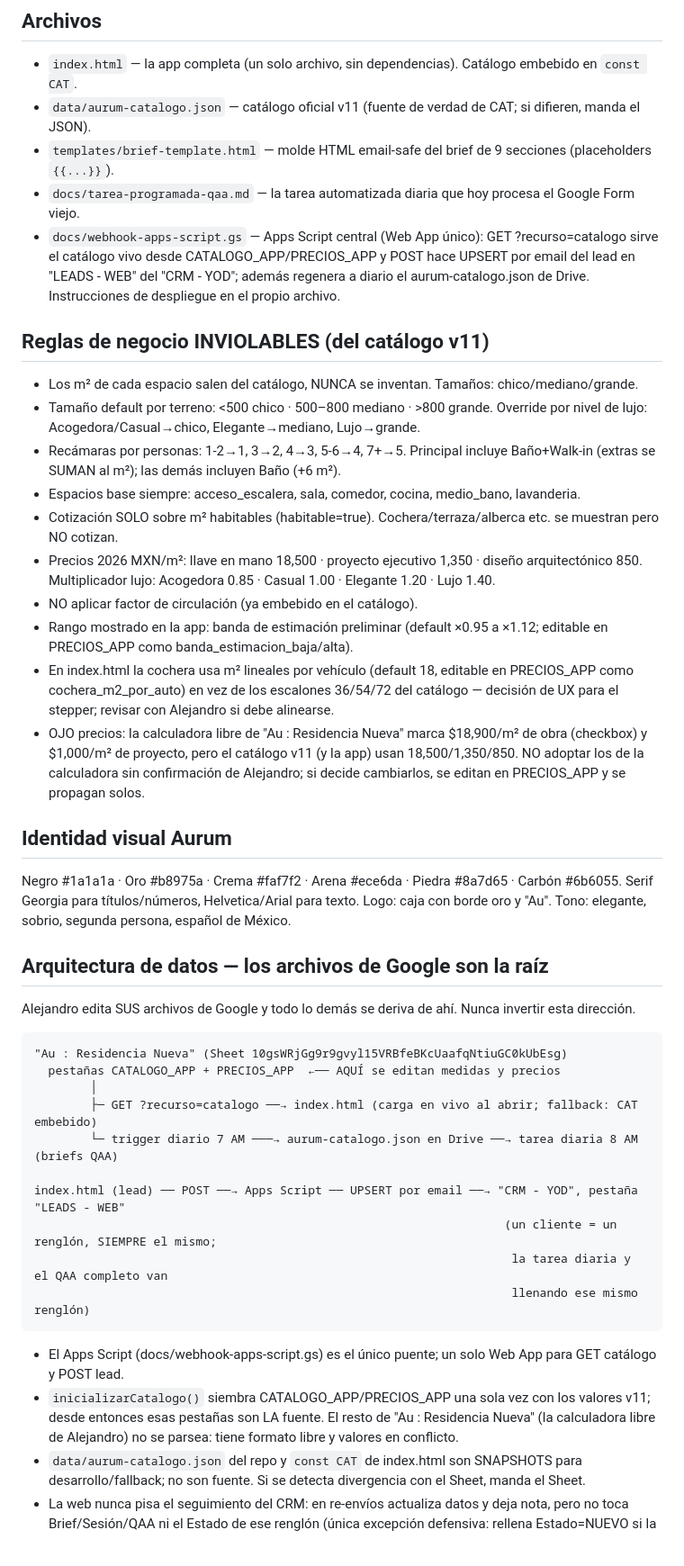
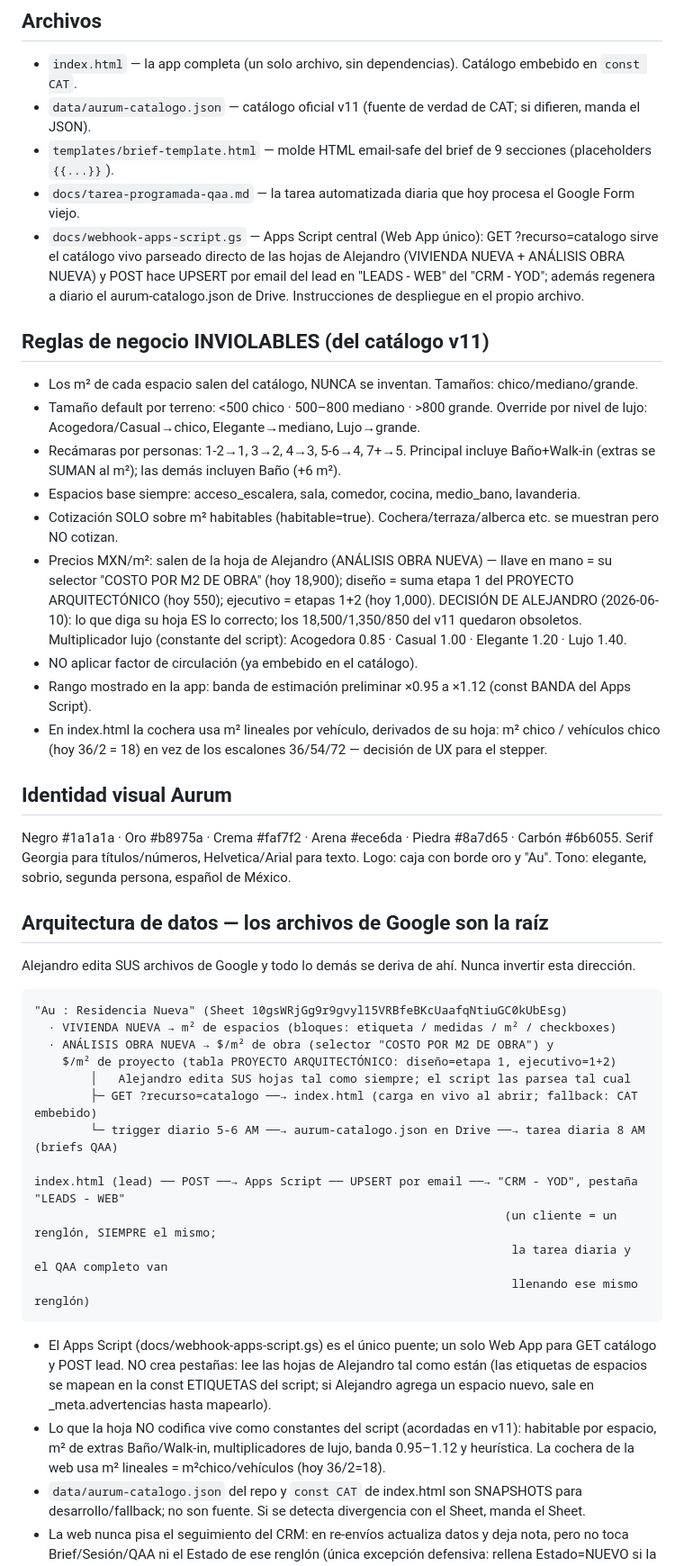
Before and after one commit to alexpueblag/aurum-experiencia, a Markdown page: CLAUDE.md, the part around one of its changes. Shown at 90% size. Drawn GitHub-style.

Commit message:
Catalogo leido DIRECTO de las hojas de Alejandro (sin pestanas nuevas)
A peticion de Alejandro: sus hojas mandan tal como estan.
- parsearEspacios_: lee los bloques de VIVIENDA NUEVA (etiqueta /
  medidas / m2 / checkboxes); mapeo de etiquetas a claves en const
  ETIQUETAS; espacios nuevos sin mapear salen en _meta.advertencias.
- parsearPrecios_: llave en mano = selector 'COSTO POR M2 DE OBRA'
  de ANALISIS OBRA NUEVA (hoy 18,900); diseno = suma etapa 1 del
  PROYECTO ARQUITECTONICO (hoy 550); ejecutivo = etapas 1+2 (1,000).
- cochera de la web derivada de su hoja: m2 chico / vehiculos (36/2=18).
- Eliminadas la siembra y las pestanas CATALOGO_APP/PRECIOS_APP;
  borrarPestanasApp() las limpia del sheet.
- Habitable, extras Bano/Walk-in, multiplicadores, banda y heuristica
  quedan como constantes del script (la hoja no los codifica).
- Docs actualizadas: precios vigentes = los de su hoja (decision de
  Alejandro 2026-06-10); 18,500/1,350/850 del v11 obsoletos.

Verificado contra el xlsx real exportado de su sheet: 31 espacios,
cero advertencias, m2/extras identicos a v11, precios 18900/1000/550.

Co-Authored-By: Claude Fable 5 <noreply@anthropic.com>

````diff
--- a/CLAUDE.md
+++ b/CLAUDE.md
@@ -17,7 +17,7 @@ Web app de captación de leads para **Aurum Arquitectos** (Hermosillo, Sonora; d
 - `data/aurum-catalogo.json` — catálogo oficial v11 (fuente de verdad de CAT; si difieren, manda el JSON).
 - `templates/brief-template.html` — molde HTML email-safe del brief de 9 secciones (placeholders `{{...}}`).
 - `docs/tarea-programada-qaa.md` — la tarea automatizada diaria que hoy procesa el Google Form viejo.
-- `docs/webhook-apps-script.gs` — Apps Script central (Web App único): GET ?recurso=catalogo sirve el catálogo vivo desde CATALOGO_APP/PRECIOS_APP y POST hace UPSERT por email del lead en "LEADS - WEB" del "CRM - YOD"; además regenera a diario el aurum-catalogo.json de Drive. Instrucciones de despliegue en el propio archivo.
+- `docs/webhook-apps-script.gs` — Apps Script central (Web App único): GET ?recurso=catalogo sirve el catálogo vivo parseado directo de las hojas de Alejandro (VIVIENDA NUEVA + ANÁLISIS OBRA NUEVA) y POST hace UPSERT por email del lead en "LEADS - WEB" del "CRM - YOD"; además regenera a diario el aurum-catalogo.json de Drive. Instrucciones de despliegue en el propio archivo.
 
 ## Reglas de negocio INVIOLABLES (del catálogo v11)
 - Los m² de cada espacio salen del catálogo, NUNCA se inventan. Tamaños: chico/mediano/grande.
@@ -25,11 +25,10 @@ Web app de captación de leads para **Aurum Arquitectos** (Hermosillo, Sonora; d
 - Recámaras por personas: 1-2→1, 3→2, 4→3, 5-6→4, 7+→5. Principal incluye Baño+Walk-in (extras se SUMAN al m²); las demás incluyen Baño (+6 m²).
 - Espacios base siempre: acceso_escalera, sala, comedor, cocina, medio_bano, lavanderia.
 - Cotización SOLO sobre m² habitables (habitable=true). Cochera/terraza/alberca etc. se muestran pero NO cotizan.
-- Precios 2026 MXN/m²: llave en mano 18,500 · proyecto ejecutivo 1,350 · diseño arquitectónico 850. Multiplicador lujo: Acogedora 0.85 · Casual 1.00 · Elegante 1.20 · Lujo 1.40.
+- Precios MXN/m²: salen de la hoja de Alejandro (ANÁLISIS OBRA NUEVA) — llave en mano = su selector "COSTO POR M2 DE OBRA" (hoy 18,900); diseño = suma etapa 1 del PROYECTO ARQUITECTÓNICO (hoy 550); ejecutivo = etapas 1+2 (hoy 1,000). DECISIÓN DE ALEJANDRO (2026-06-10): lo que diga su hoja ES lo correcto; los 18,500/1,350/850 del v11 quedaron obsoletos. Multiplicador lujo (constante del script): Acogedora 0.85 · Casual 1.00 · Elegante 1.20 · Lujo 1.40.
 - NO aplicar factor de circulación (ya embebido en el catálogo).
-- Rango mostrado en la app: banda de estimación preliminar (default ×0.95 a ×1.12; editable en PRECIOS_APP como banda_estimacion_baja/alta).
-- En index.html la cochera usa m² lineales por vehículo (default 18, editable en PRECIOS_APP como cochera_m2_por_auto) en vez de los escalones 36/54/72 del catálogo — decisión de UX para el stepper; revisar con Alejandro si debe alinearse.
-- OJO precios: la calculadora libre de "Au : Residencia Nueva" marca $18,900/m² de obra (checkbox) y $1,000/m² de proyecto, pero el catálogo v11 (y la app) usan 18,500/1,350/850. NO adoptar los de la calculadora sin confirmación de Alejandro; si decide cambiarlos, se editan en PRECIOS_APP y se propagan solos.
+- Rango mostrado en la app: banda de estimación preliminar ×0.95 a ×1.12 (const BANDA del Apps Script).
+- En index.html la cochera usa m² lineales por vehículo, derivados de su hoja: m² chico / vehículos chico (hoy 36/2 = 18) en vez de los escalones 36/54/72 — decisión de UX para el stepper.
 
 ## Identidad visual Aurum
 Negro #1a1a1a · Oro #b8975a · Crema #faf7f2 · Arena #ece6da · Piedra #8a7d65 · Carbón #6b6055. Serif Georgia para títulos/números, Helvetica/Arial para texto. Logo: caja con borde oro y "Au". Tono: elegante, sobrio, segunda persona, español de México.
@@ -39,10 +38,12 @@ Alejandro edita SUS archivos de Google y todo lo demás se deriva de ahí. Nunca
 
 ```
 "Au : Residencia Nueva" (Sheet 10gsWRjGg9r9gvyl15VRBfeBKcUaafqNtiuGC0kUbEsg)
-  pestañas CATALOGO_APP + PRECIOS_APP  ←── AQUÍ se editan medidas y precios
-        │
+  · VIVIENDA NUEVA → m² de espacios (bloques: etiqueta / medidas / m² / checkboxes)
+  · ANÁLISIS OBRA NUEVA → $/m² de obra (selector "COSTO POR M2 DE OBRA") y
+    $/m² de proyecto (tabla PROYECTO ARQUITECTÓNICO: diseño=etapa 1, ejecutivo=1+2)
+        │   Alejandro edita SUS hojas tal como siempre; el script las parsea tal cual
         ├─ GET ?recurso=catalogo ──→ index.html (carga en vivo al abrir; fallback: CAT embebido)
-        └─ trigger diario 7 AM ───→ aurum-catalogo.json en Drive ──→ tarea diaria 8 AM (briefs QAA)
+        └─ trigger diario 5-6 AM ──→ aurum-catalogo.json en Drive ──→ tarea diaria 8 AM (briefs QAA)
 
 index.html (lead) ── POST ──→ Apps Script ── UPSERT por email ──→ "CRM - YOD", pestaña "LEADS - WEB"
                                                                    (un cliente = un renglón, SIEMPRE el mismo;
@@ -50,8 +51,8 @@ index.html (lead) ── POST ──→ Apps Script ── UPSERT por email ─
                                                                     llenando ese mismo renglón)
 ```
 
-- El Apps Script (docs/webhook-apps-script.gs) es el único puente; un solo Web App para GET catálogo y POST lead.
-- `inicializarCatalogo()` siembra CATALOGO_APP/PRECIOS_APP una sola vez con los valores v11; desde entonces esas pestañas son LA fuente. El resto de "Au : Residencia Nueva" (la calculadora libre de Alejandro) no se parsea: tiene formato libre y valores en conflicto.
+- El Apps Script (docs/webhook-apps-script.gs) es el único puente; un solo Web App para GET catálogo y POST lead. NO crea pestañas: lee las hojas de Alejandro tal como están (las etiquetas de espacios se mapean en la const ETIQUETAS del script; si Alejandro agrega un espacio nuevo, sale en _meta.advertencias hasta mapearlo).
+- Lo que la hoja NO codifica vive como constantes del script (acordadas en v11): habitable por espacio, m² de extras Baño/Walk-in, multiplicadores de lujo, banda 0.95–1.12 y heurística. La cochera de la web usa m² lineales = m²chico/vehículos (hoy 36/2=18).
 - `data/aurum-catalogo.json` del repo y `const CAT` de index.html son SNAPSHOTS para desarrollo/fallback; no son fuente. Si se detecta divergencia con el Sheet, manda el Sheet.
 - La web nunca pisa el seguimiento del CRM: en re-envíos actualiza datos y deja nota, pero no toca Brief/Sesión/QAA ni el Estado de ese renglón (única excepción defensiva: rellena Estado=NUEVO si la celda quedó vacía).
 
````
Also changed, not shown: other parts of CLAUDE.md (+1 -1 lines).
